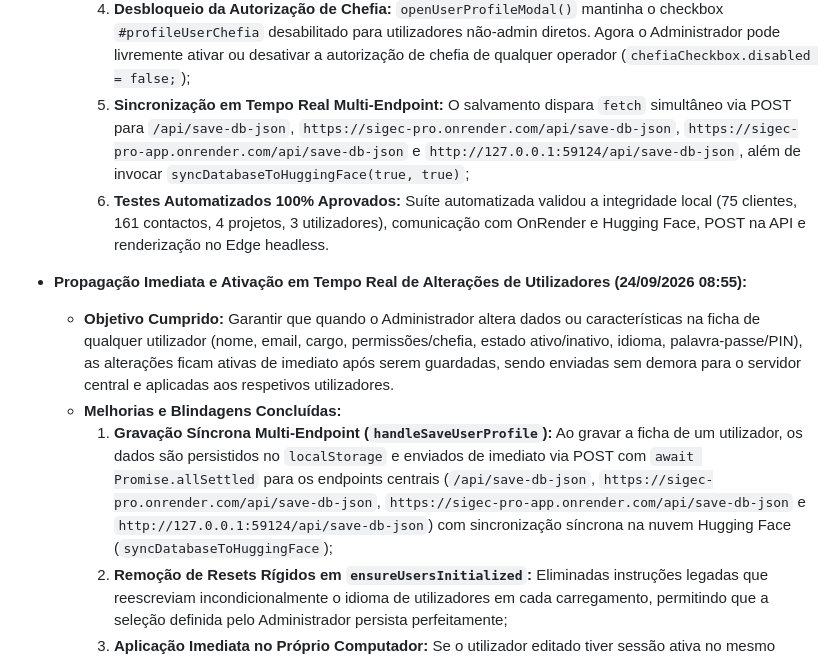
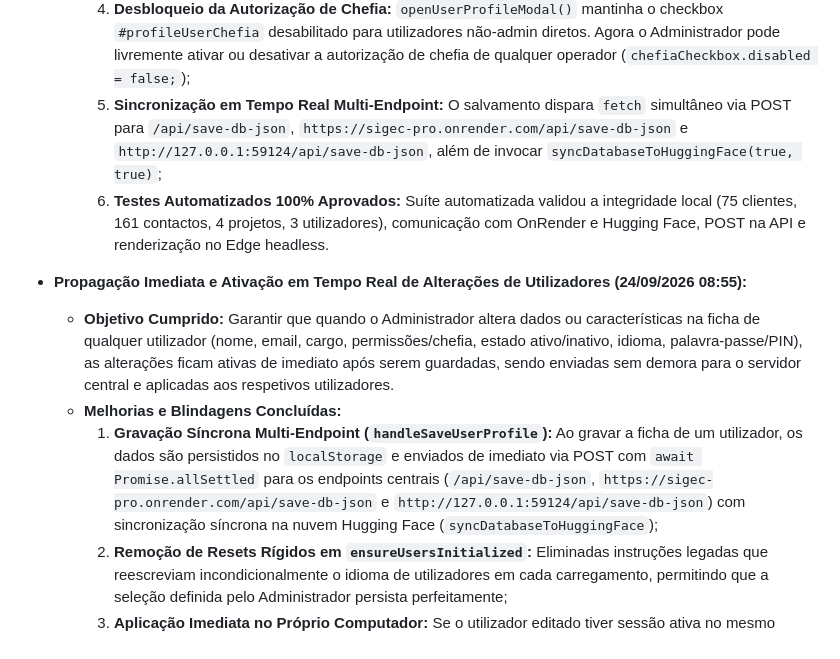
Before and after one commit to jjota26/SIGEC-Pro, a Markdown page: AGENTS.md, the part around the change. GitHub-like rendering.

Commit message:
docs(agents): erradicar mencoes residuais a sigec-pro-app e consolidar sigec-pro.onrender.com

```diff
--- a/AGENTS.md
+++ b/AGENTS.md
@@ -260,12 +260,12 @@
     2. **Fecho Automático da Janela Modal:** `handleSaveUserProfile()` agora invoca explicitamente `closeUserProfileModal()` imediatamente a seguir à persistência dos dados, fechando a janela de imediato sem deixar o utilizador retido;
     3. **Notificação Não-Bloqueante:** Removidos diálogos bloqueantes de alerta no fluxo de sucesso, substituídos por toast elegante (`showToast`) informando que os dados foram guardados e estão sincronizados;
     4. **Desbloqueio da Autorização de Chefia:** `openUserProfileModal()` mantinha o checkbox `#profileUserChefia` desabilitado para utilizadores não-admin diretos. Agora o Administrador pode livremente ativar ou desativar a autorização de chefia de qualquer operador (`chefiaCheckbox.disabled = false;`);
-    5. **Sincronização em Tempo Real Multi-Endpoint:** O salvamento dispara `fetch` simultâneo via POST para `/api/save-db-json`, `https://sigec-pro.onrender.com/api/save-db-json`, `https://sigec-pro-app.onrender.com/api/save-db-json` e `http://127.0.0.1:59124/api/save-db-json`, além de invocar `syncDatabaseToHuggingFace(true, true)`;
+    5. **Sincronização em Tempo Real Multi-Endpoint:** O salvamento dispara `fetch` simultâneo via POST para `/api/save-db-json`, `https://sigec-pro.onrender.com/api/save-db-json` e `http://127.0.0.1:59124/api/save-db-json`, além de invocar `syncDatabaseToHuggingFace(true, true)`;
     6. **Testes Automatizados 100% Aprovados:** Suíte automatizada validou a integridade local (75 clientes, 161 contactos, 4 projetos, 3 utilizadores), comunicação com OnRender e Hugging Face, POST na API e renderização no Edge headless.
 - **Propagação Imediata e Ativação em Tempo Real de Alterações de Utilizadores (24/09/2026 08:55):**
   - **Objetivo Cumprido:** Garantir que quando o Administrador altera dados ou características na ficha de qualquer utilizador (nome, email, cargo, permissões/chefia, estado ativo/inativo, idioma, palavra-passe/PIN), as alterações ficam ativas de imediato após serem guardadas, sendo enviadas sem demora para o servidor central e aplicadas aos respetivos utilizadores.
   - **Melhorias e Blindagens Concluídas:**
-    1. **Gravação Síncrona Multi-Endpoint (`handleSaveUserProfile`):** Ao gravar a ficha de um utilizador, os dados são persistidos no `localStorage` e enviados de imediato via POST com `await Promise.allSettled` para os endpoints centrais (`/api/save-db-json`, `https://sigec-pro.onrender.com/api/save-db-json`, `https://sigec-pro-app.onrender.com/api/save-db-json` e `http://127.0.0.1:59124/api/save-db-json`) com sincronização síncrona na nuvem Hugging Face (`syncDatabaseToHuggingFace`);
+    1. **Gravação Síncrona Multi-Endpoint (`handleSaveUserProfile`):** Ao gravar a ficha de um utilizador, os dados são persistidos no `localStorage` e enviados de imediato via POST com `await Promise.allSettled` para os endpoints centrais (`/api/save-db-json`, `https://sigec-pro.onrender.com/api/save-db-json` e `http://127.0.0.1:59124/api/save-db-json`) com sincronização síncrona na nuvem Hugging Face (`syncDatabaseToHuggingFace`);
     2. **Remoção de Resets Rígidos em `ensureUsersInitialized`:** Eliminadas instruções legadas que reescreviam incondicionalmente o idioma de utilizadores em cada carregamento, permitindo que a seleção definida pelo Administrador persista perfeitamente;
     3. **Aplicação Imediata no Próprio Computador:** Se o utilizador editado tiver sessão ativa no mesmo computador, o novo idioma (`applyUserLanguage`), permissões (`applyUserPermissions`) e identificação no cabeçalho entram em vigor imediatamente sem necessidade de recarregar a página (e se a conta foi inativada, é efetuado logout imediato);
     4. **Deteção e Aplicação Remota em Tempo Real (`mergeCloudDatabaseSafely`):** Em computadores remotos, qualquer alteração detetada na nuvem é aplicada instantaneamente ao utilizador logado nesse PC (idioma, permissões ou encerramento de sessão se a conta foi desativada);
```
